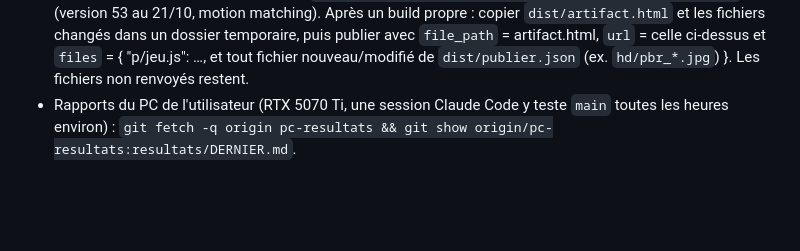
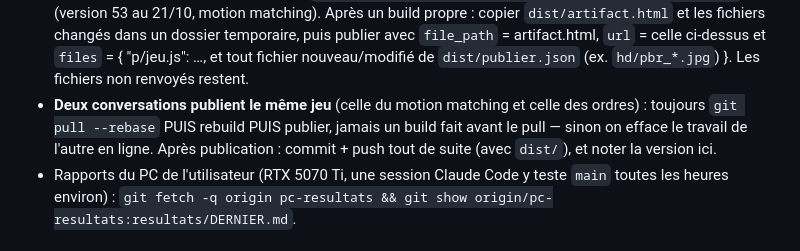
Before and after one commit to Natchyyyy/operator-tactics, a Markdown page: CLAUDE.md, the part around the change. GitHub-like rendering; blank space fills up the shorter version.

Commit message:
CLAUDE.md : règle de publication à deux conversations (pull, rebuild, publier, pousser)
Co-Authored-By: Claude Opus 5.5 <noreply@anthropic.com>
Claude-Session: https://claude.ai/code/session_01VXfMXLn5BjE7sRtpMuwaix

```diff
--- a/CLAUDE.md
+++ b/CLAUDE.md
@@ -65,6 +65,9 @@ le Groupe Karst). L'utilisateur parle français, préfère des explications simp
   (version 53 au 21/10, motion matching). Après un build propre : copier `dist/artifact.html` et les fichiers changés dans un dossier
   temporaire, puis publier avec `file_path` = artifact.html, `url` = celle ci-dessus et `files` = { "p/jeu.js": …,
   et tout fichier nouveau/modifié de `dist/publier.json` (ex. `hd/pbr_*.jpg`) }. Les fichiers non renvoyés restent.
+- **Deux conversations publient le même jeu** (celle du motion matching et celle des ordres) : toujours `git pull --rebase`
+  PUIS rebuild PUIS publier, jamais un build fait avant le pull — sinon on efface le travail de l'autre en ligne. Après
+  publication : commit + push tout de suite (avec `dist/`), et noter la version ici.
 - Rapports du PC de l'utilisateur (RTX 5070 Ti, une session Claude Code y teste `main` toutes les heures environ) :
   `git fetch -q origin pc-resultats && git show origin/pc-resultats:resultats/DERNIER.md`.
 
```
